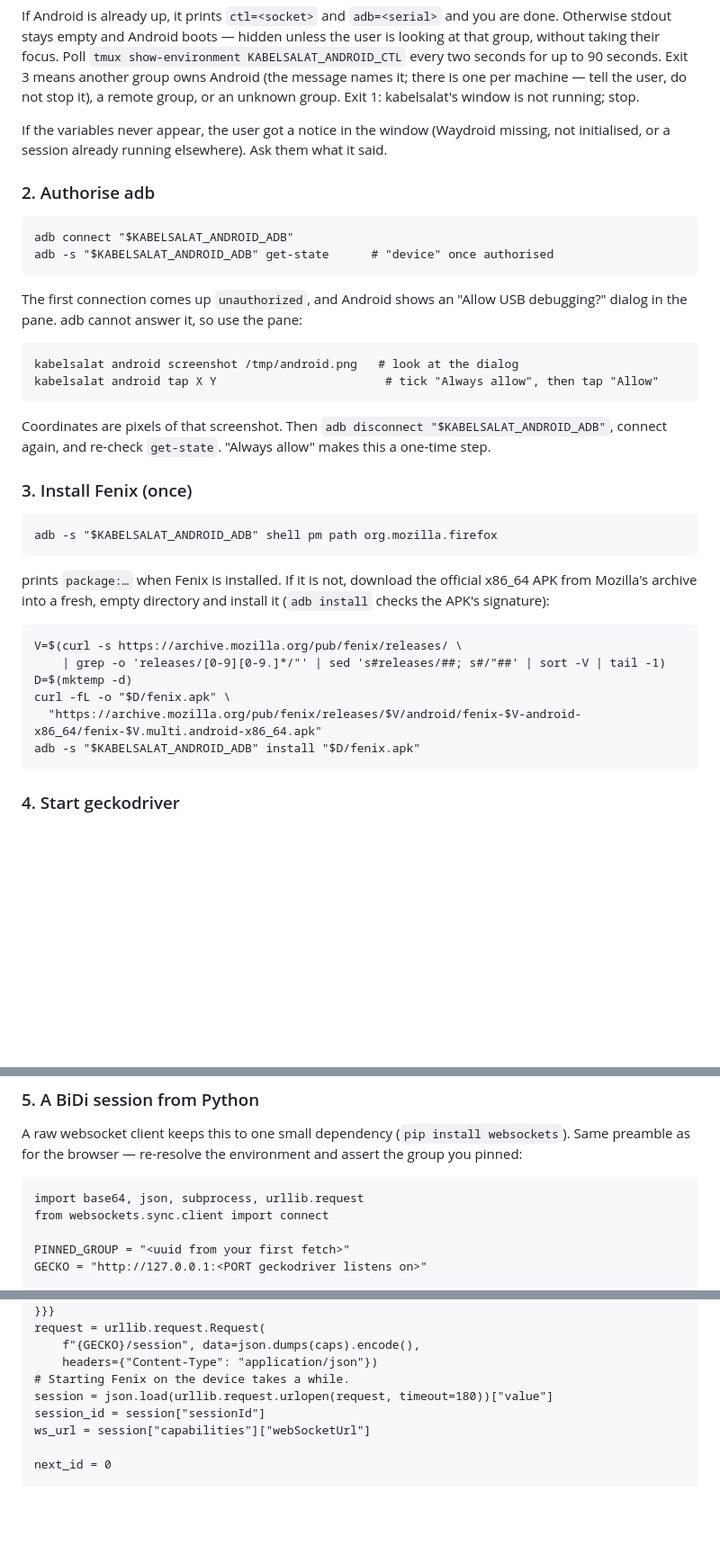
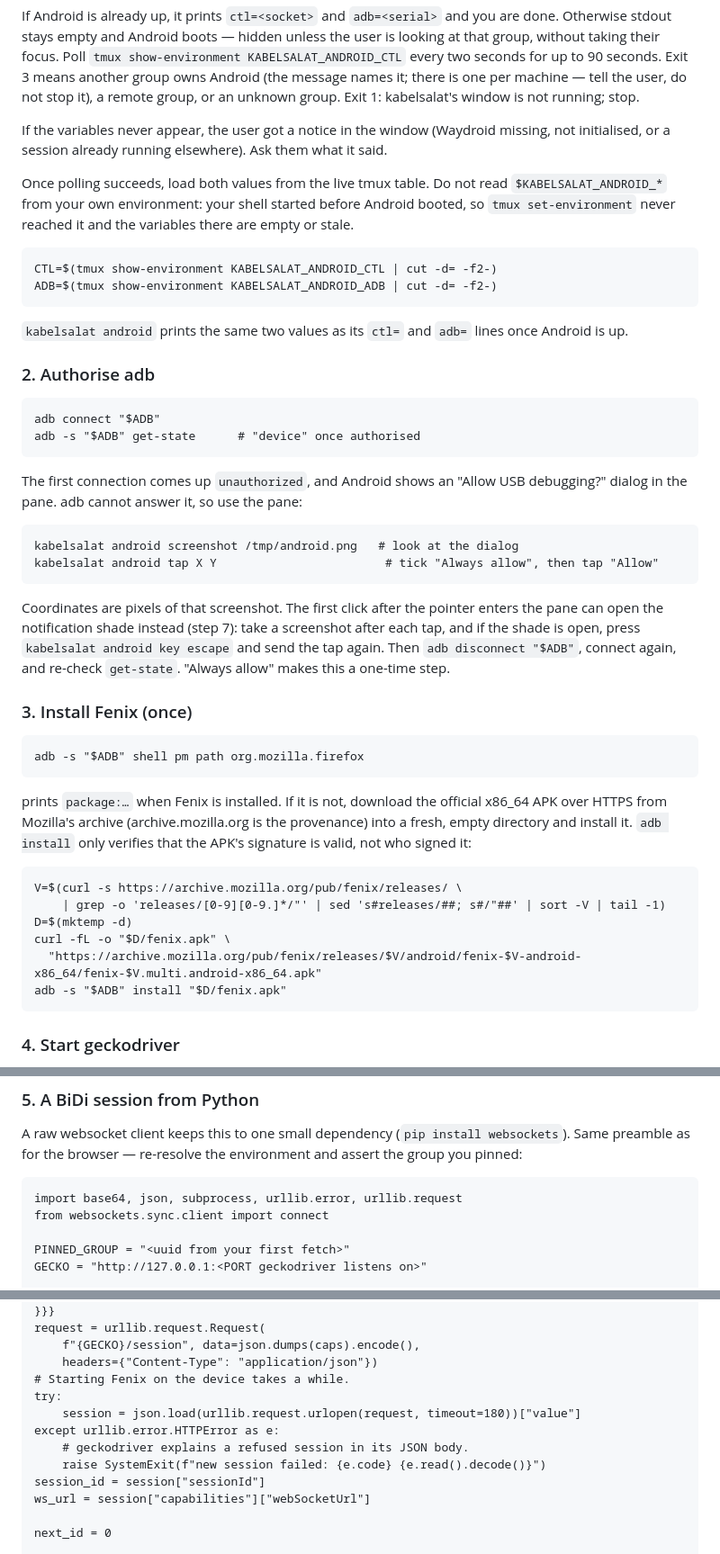
Before and after one commit to ThePixelPilgrim/kabelsalat, a Markdown page: skills/kabelsalat/SKILL.md, 3 parts joined by grey strips. Shown at 90% size. Rendered like a GitHub page; blank space fills up the shorter version.

```diff
--- a/skills/kabelsalat/SKILL.md
+++ b/skills/kabelsalat/SKILL.md
@@ -211,10 +250,21 @@ If the variables never appear, the user got a notice in the window
 (Waydroid missing, not initialised, or a session already running elsewhere).
 Ask them what it said.
 
+Once polling succeeds, load both values from the live tmux table. Do not
+read `$KABELSALAT_ANDROID_*` from your own environment: your shell started
+before Android booted, so `tmux set-environment` never reached it and the
+variables there are empty or stale.
+
+    CTL=$(tmux show-environment KABELSALAT_ANDROID_CTL | cut -d= -f2-)
+    ADB=$(tmux show-environment KABELSALAT_ANDROID_ADB | cut -d= -f2-)
+
+`kabelsalat android` prints the same two values as its `ctl=` and `adb=`
+lines once Android is up.
+
 ### 2. Authorise adb
 
-    adb connect "$KABELSALAT_ANDROID_ADB"
-    adb -s "$KABELSALAT_ANDROID_ADB" get-state      # "device" once authorised
+    adb connect "$ADB"
+    adb -s "$ADB" get-state      # "device" once authorised
 
 The first connection comes up `unauthorized`, and Android shows an "Allow USB
 debugging?" dialog in the pane. adb cannot answer it, so use the pane:
@@ -222,24 +272,28 @@ debugging?" dialog in the pane. adb cannot answer it, so use the pane:
     kabelsalat android screenshot /tmp/android.png   # look at the dialog
     kabelsalat android tap X Y                        # tick "Always allow", then tap "Allow"
 
-Coordinates are pixels of that screenshot. Then
-`adb disconnect "$KABELSALAT_ANDROID_ADB"`, connect again, and re-check
-`get-state`. "Always allow" makes this a one-time step.
+Coordinates are pixels of that screenshot. The first click after the pointer
+enters the pane can open the notification shade instead (step 7): take a
+screenshot after each tap, and if the shade is open, press
+`kabelsalat android key escape` and send the tap again. Then
+`adb disconnect "$ADB"`, connect again, and re-check `get-state`.
+"Always allow" makes this a one-time step.
 
 ### 3. Install Fenix (once)
 
-    adb -s "$KABELSALAT_ANDROID_ADB" shell pm path org.mozilla.firefox
+    adb -s "$ADB" shell pm path org.mozilla.firefox
 
 prints `package:…` when Fenix is installed. If it is not, download the
-official x86_64 APK from Mozilla's archive into a fresh, empty directory and
-install it (`adb install` checks the APK's signature):
+official x86_64 APK over HTTPS from Mozilla's archive (archive.mozilla.org is
+the provenance) into a fresh, empty directory and install it. `adb install`
+only verifies that the APK's signature is valid, not who signed it:
 
     V=$(curl -s https://archive.mozilla.org/pub/fenix/releases/ \
         | grep -o 'releases/[0-9][0-9.]*/"' | sed 's#releases/##; s#/"##' | sort -V | tail -1)
     D=$(mktemp -d)
     curl -fL -o "$D/fenix.apk" \
       "https://archive.mozilla.org/pub/fenix/releases/$V/android/fenix-$V-android-x86_64/fenix-$V.multi.android-x86_64.apk"
-    adb -s "$KABELSALAT_ANDROID_ADB" install "$D/fenix.apk"
+    adb -s "$ADB" install "$D/fenix.apk"
 
 ### 4. Start geckodriver
 
@@ -273,7 +327,7 @@ A raw websocket client keeps this to one small dependency
 (`pip install websockets`). Same preamble as for the browser — re-resolve
 the environment and assert the group you pinned:
 
-    import base64, json, subprocess, urllib.request
+    import base64, json, subprocess, urllib.error, urllib.request
     from websockets.sync.client import connect
 
     PINNED_GROUP = "<uuid from your first fetch>"
@@ -302,7 +356,11 @@ the environment and assert the group you pinned:
         f"{GECKO}/session", data=json.dumps(caps).encode(),
         headers={"Content-Type": "application/json"})
     # Starting Fenix on the device takes a while.
-    session = json.load(urllib.request.urlopen(request, timeout=180))["value"]
+    try:
+        session = json.load(urllib.request.urlopen(request, timeout=180))["value"]
+    except urllib.error.HTTPError as e:
+        # geckodriver explains a refused session in its JSON body.
+        raise SystemExit(f"new session failed: {e.code} {e.read().decode()}")
     session_id = session["sessionId"]
     ws_url = session["capabilities"]["webSocketUrl"]
 
```
Also changed, not shown: other parts of skills/kabelsalat/SKILL.md (+47 -6 lines).
